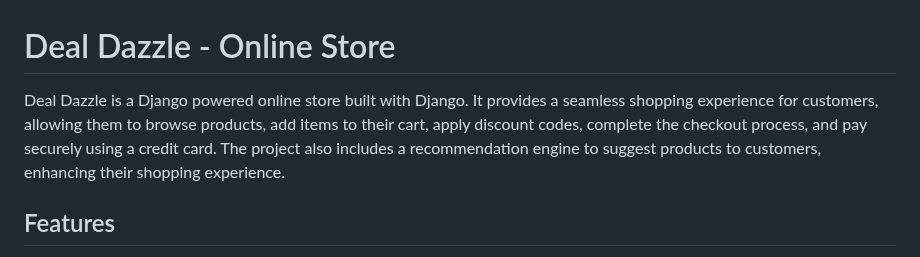
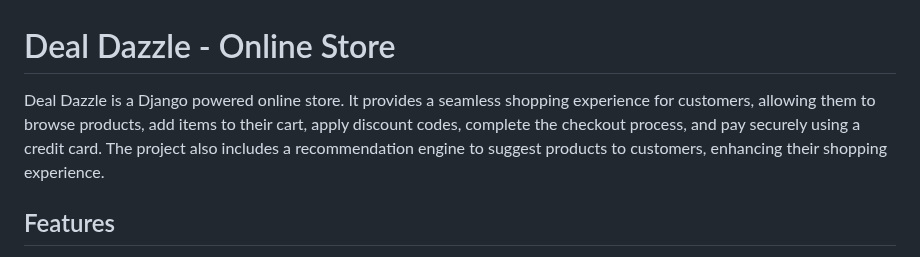
Before and after one commit to bibash-dev/deal_dazzle, a Markdown page: README.md, the part around the change. GitHub-like rendering.

Commit message:
fix: correct typo in README.md
- Fixed a small typo in the project documentation

```diff
--- a/README.md
+++ b/README.md
@@ -1,6 +1,6 @@
 # Deal Dazzle - Online Store
 
-Deal Dazzle is a Django powered online store built with Django. It provides a seamless shopping experience for customers, allowing them to browse products, add items to their cart, apply discount codes, complete the checkout process, and pay securely using a credit card. The project also includes a recommendation engine to suggest products to customers, enhancing their shopping experience.
+Deal Dazzle is a Django powered online store. It provides a seamless shopping experience for customers, allowing them to browse products, add items to their cart, apply discount codes, complete the checkout process, and pay securely using a credit card. The project also includes a recommendation engine to suggest products to customers, enhancing their shopping experience.
 
 ## Features
 
```
